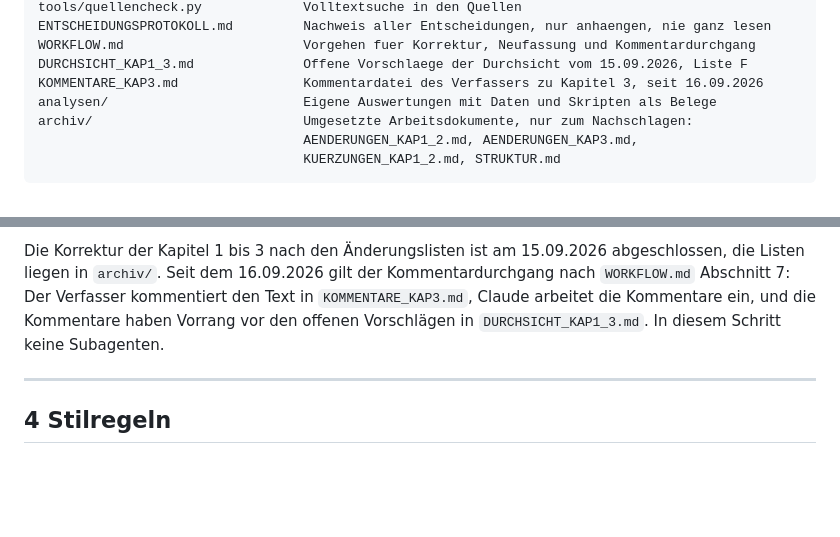
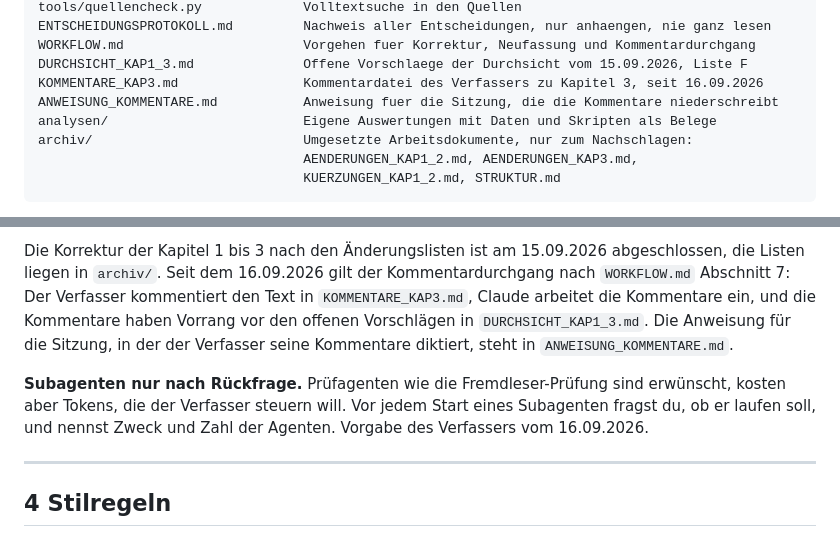
Before and after one commit to nikolaus0812/Masterarbeit-Ausgestaltung-eines-Marktmechanismus-fuer-kurative-Systemfuehrung-zur-Engpassbehebung, a Markdown page: CLAUDE.md, 2 parts joined by grey strips. Drawn GitHub-style; blank space fills up the shorter version.

Commit message:
Anweisung fuer die Kommentarsitzung, Subagenten nur nach Rueckfrage
Co-Authored-By: Claude Fable 5.1 <noreply@anthropic.com>

```diff
--- a/CLAUDE.md
+++ b/CLAUDE.md
@@ -40,6 +40,7 @@ ENTSCHEIDUNGSPROTOKOLL.md         Nachweis aller Entscheidungen, nur anhaengen,
 WORKFLOW.md                       Vorgehen fuer Korrektur, Neufassung und Kommentardurchgang
 DURCHSICHT_KAP1_3.md              Offene Vorschlaege der Durchsicht vom 15.09.2026, Liste F
 KOMMENTARE_KAP3.md                Kommentardatei des Verfassers zu Kapitel 3, seit 16.09.2026
+ANWEISUNG_KOMMENTARE.md           Anweisung fuer die Sitzung, die die Kommentare niederschreibt
 analysen/                         Eigene Auswertungen mit Daten und Skripten als Belege
 archiv/                           Umgesetzte Arbeitsdokumente, nur zum Nachschlagen:
                                   AENDERUNGEN_KAP1_2.md, AENDERUNGEN_KAP3.md,
@@ -98,7 +99,13 @@ abgeschlossen, die Listen liegen in `archiv/`. Seit dem 16.09.2026 gilt der
 Kommentardurchgang nach `WORKFLOW.md` Abschnitt 7: Der Verfasser kommentiert
 den Text in `KOMMENTARE_KAP3.md`, Claude arbeitet die Kommentare ein, und
 die Kommentare haben Vorrang vor den offenen Vorschlägen in
-`DURCHSICHT_KAP1_3.md`. In diesem Schritt keine Subagenten.
+`DURCHSICHT_KAP1_3.md`. Die Anweisung für die Sitzung, in der der Verfasser
+seine Kommentare diktiert, steht in `ANWEISUNG_KOMMENTARE.md`.
+
+**Subagenten nur nach Rückfrage.** Prüfagenten wie die Fremdleser-Prüfung
+sind erwünscht, kosten aber Tokens, die der Verfasser steuern will. Vor jedem
+Start eines Subagenten fragst du, ob er laufen soll, und nennst Zweck und
+Zahl der Agenten. Vorgabe des Verfassers vom 16.09.2026.
 
 ---
 
```
Also changed, not shown: ANWEISUNG_KOMMENTARE.md (added, +82 -0 lines).
